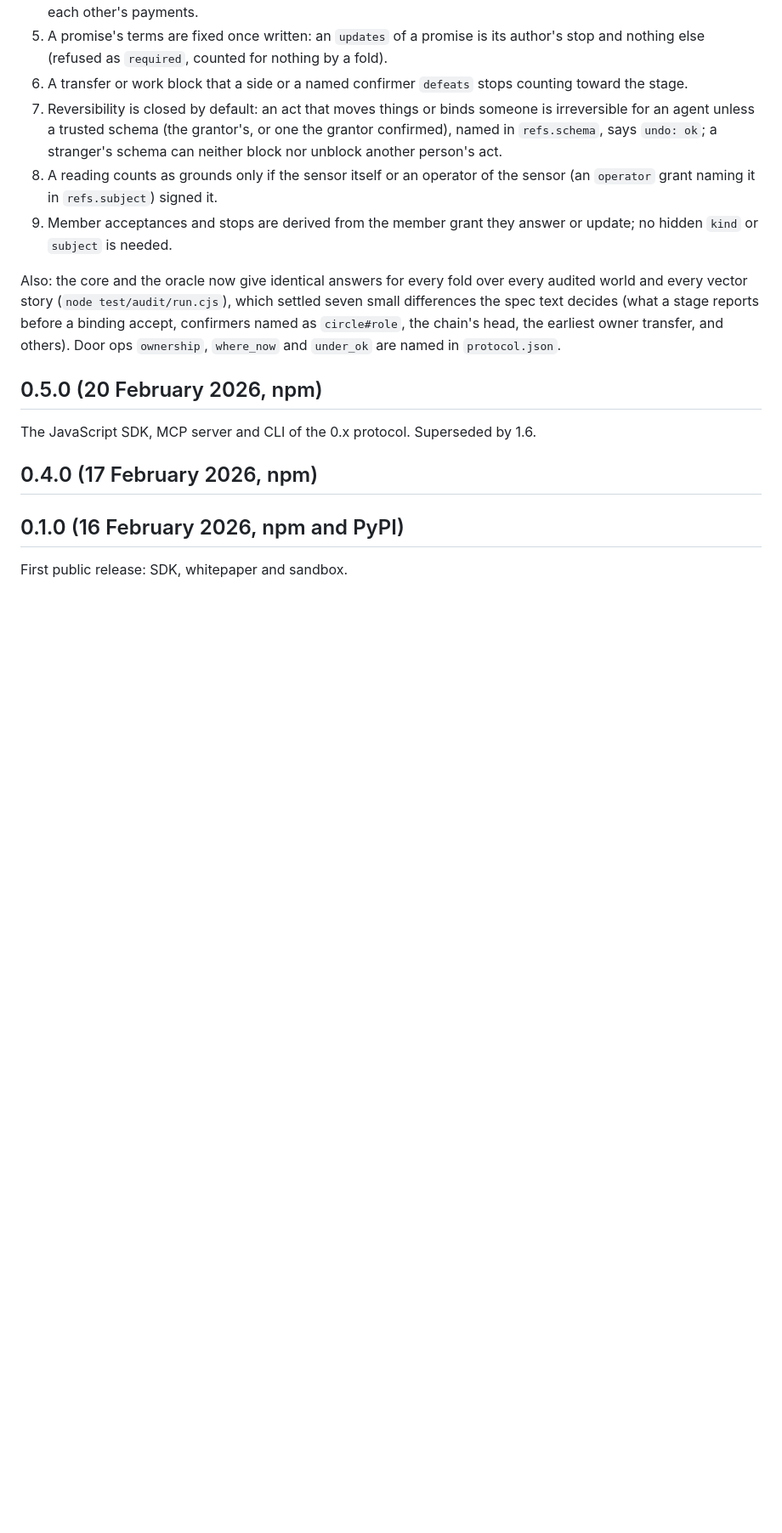
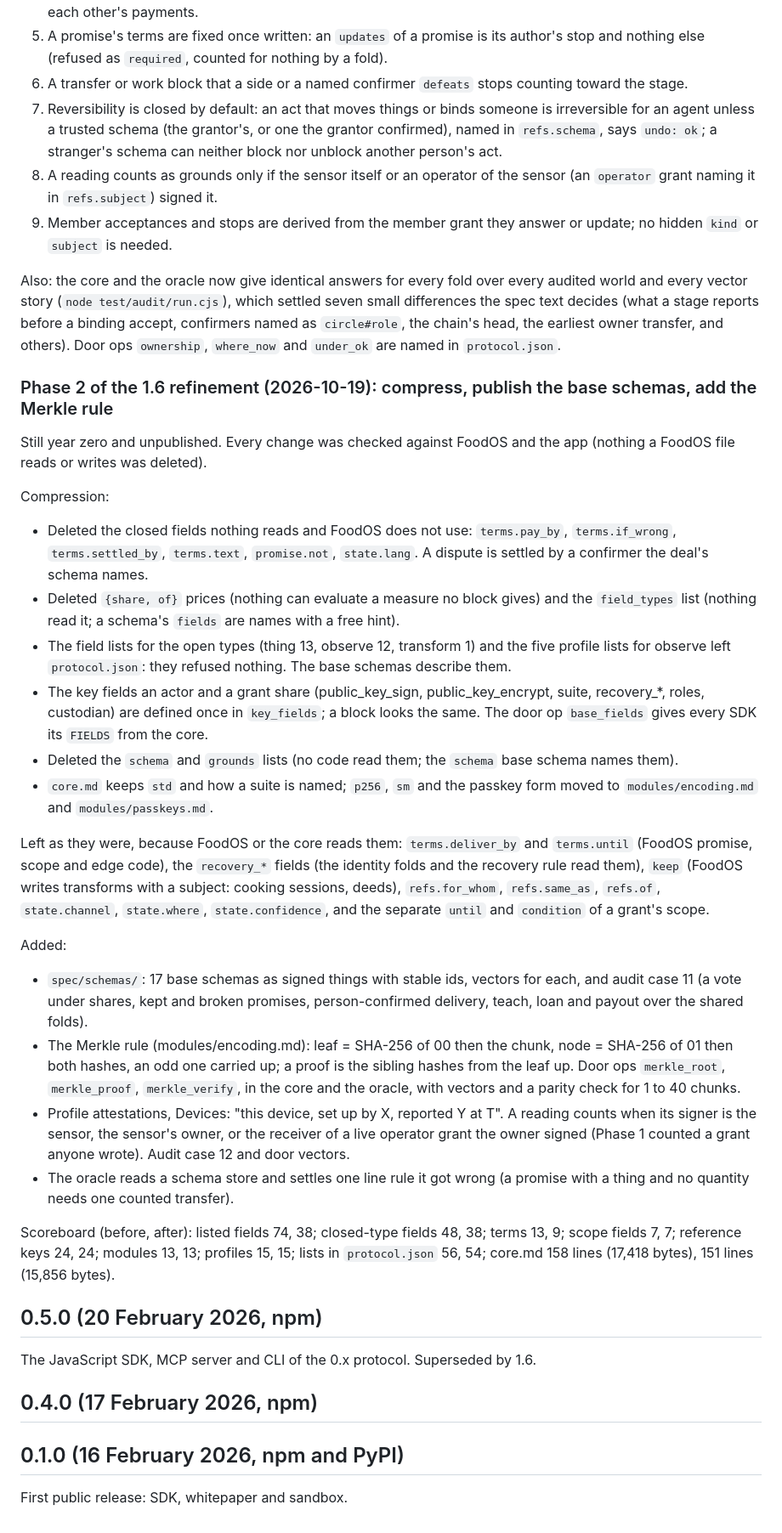
Before and after one commit to FoodXDevelopment/FoodBlock, a Markdown page: CHANGELOG.md, the part around the change. Shown at 85% size. Drawn GitHub-style; blank space fills up the shorter version.

Commit message:
CHANGELOG: Phase 2 of the 1.6 refinement, with the scoreboard

```diff
--- a/CHANGELOG.md
+++ b/CHANGELOG.md
@@ -34,6 +34,28 @@ A read-only audit compared the Rust core with the oracle and tried the spec agai
 
 Also: the core and the oracle now give identical answers for every fold over every audited world and every vector story (`node test/audit/run.cjs`), which settled seven small differences the spec text decides (what a stage reports before a binding accept, confirmers named as `circle#role`, the chain's head, the earliest owner transfer, and others). Door ops `ownership`, `where_now` and `under_ok` are named in `protocol.json`.
 
+### Phase 2 of the 1.6 refinement (2026-10-19): compress, publish the base schemas, add the Merkle rule
+
+Still year zero and unpublished. Every change was checked against FoodOS and the app (nothing a FoodOS file reads or writes was deleted).
+
+Compression:
+- Deleted the closed fields nothing reads and FoodOS does not use: `terms.pay_by`, `terms.if_wrong`, `terms.settled_by`, `terms.text`, `promise.not`, `state.lang`. A dispute is settled by a confirmer the deal's schema names.
+- Deleted `{share, of}` prices (nothing can evaluate a measure no block gives) and the `field_types` list (nothing read it; a schema's `fields` are names with a free hint).
+- The field lists for the open types (thing 13, observe 12, transform 1) and the five profile lists for observe left `protocol.json`: they refused nothing. The base schemas describe them.
+- The key fields an actor and a grant share (public_key_sign, public_key_encrypt, suite, recovery_*, roles, custodian) are defined once in `key_fields`; a block looks the same. The door op `base_fields` gives every SDK its `FIELDS` from the core.
+- Deleted the `schema` and `grounds` lists (no code read them; the `schema` base schema names them).
+- `core.md` keeps `std` and how a suite is named; `p256`, `sm` and the passkey form moved to `modules/encoding.md` and `modules/passkeys.md`.
+
+Left as they were, because FoodOS or the core reads them: `terms.deliver_by` and `terms.until` (FoodOS promise, scope and edge code), the `recovery_*` fields (the identity folds and the recovery rule read them), `keep` (FoodOS writes transforms with a subject: cooking sessions, deeds), `refs.for_whom`, `refs.same_as`, `refs.of`, `state.channel`, `state.where`, `state.confidence`, and the separate `until` and `condition` of a grant's scope.
+
+Added:
+- `spec/schemas/`: 17 base schemas as signed things with stable ids, vectors for each, and audit case 11 (a vote under shares, kept and broken promises, person-confirmed delivery, teach, loan and payout over the shared folds).
+- The Merkle rule (modules/encoding.md): leaf = SHA-256 of 00 then the chunk, node = SHA-256 of 01 then both hashes, an odd one carried up; a proof is the sibling hashes from the leaf up. Door ops `merkle_root`, `merkle_proof`, `merkle_verify`, in the core and the oracle, with vectors and a parity check for 1 to 40 chunks.
+- Profile attestations, Devices: "this device, set up by X, reported Y at T". A reading counts when its signer is the sensor, the sensor's owner, or the receiver of a live operator grant the owner signed (Phase 1 counted a grant anyone wrote). Audit case 12 and door vectors.
+- The oracle reads a schema store and settles one line rule it got wrong (a promise with a thing and no quantity needs one counted transfer).
+
+Scoreboard (before, after): listed fields 74, 38; closed-type fields 48, 38; terms 13, 9; scope fields 7, 7; reference keys 24, 24; modules 13, 13; profiles 15, 15; lists in `protocol.json` 56, 54; core.md 158 lines (17,418 bytes), 151 lines (15,856 bytes).
+
 ## 0.5.0 (20 February 2026, npm)
 
 The JavaScript SDK, MCP server and CLI of the 0.x protocol. Superseded by 1.6.
```
Also changed, not shown: CLAUDE.md (+1 -0 lines).
